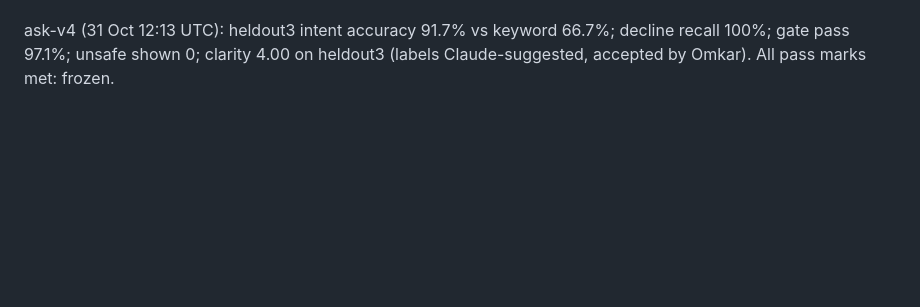
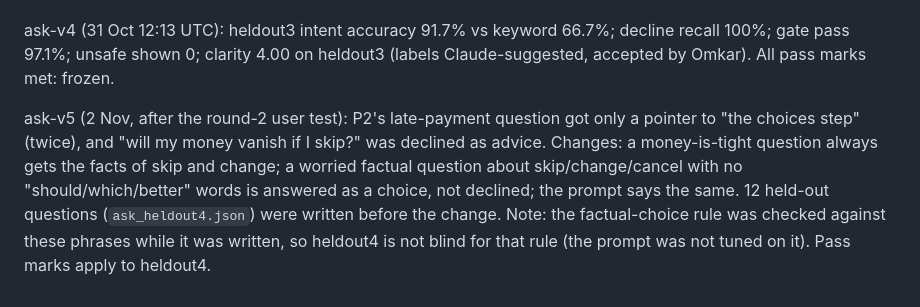
Before and after one commit to omkarpraval/groww-sip-discovery, a Markdown page: mvp/eval/README.md, the part around the change. GitHub-like rendering; blank space fills up the shorter version.

Commit message:
Eval README: ask-v5 changes and heldout4
Updated README with details on ask-v5 changes and heldout4.

```diff
--- a/mvp/eval/README.md
+++ b/mvp/eval/README.md
@@ -63,3 +63,11 @@ before the v4 change; the pass marks apply to heldout3. Accuracy is for the full
 
 ask-v4 (31 Oct 12:13 UTC): heldout3 intent accuracy 91.7% vs keyword 66.7%; decline recall 100%; gate pass 97.1%;
 unsafe shown 0; clarity 4.00 on heldout3 (labels Claude-suggested, accepted by Omkar). All pass marks met: frozen.
+
+ask-v5 (2 Nov, after the round-2 user test): P2's late-payment question got only a pointer to "the choices
+step" (twice), and "will my money vanish if I skip?" was declined as advice. Changes: a money-is-tight question
+always gets the facts of skip and change; a worried factual question about skip/change/cancel with no
+"should/which/better" words is answered as a choice, not declined; the prompt says the same. 12 held-out
+questions (`ask_heldout4.json`) were written before the change. Note: the factual-choice rule was checked against
+these phrases while it was written, so heldout4 is not blind for that rule (the prompt was not tuned on it).
+Pass marks apply to heldout4.
```
